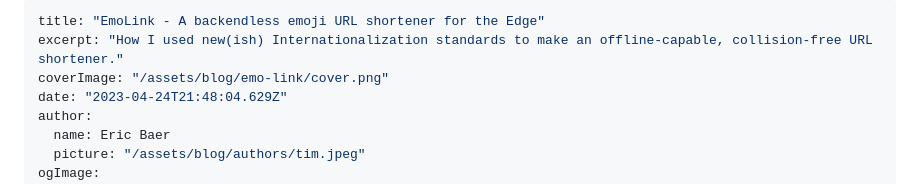
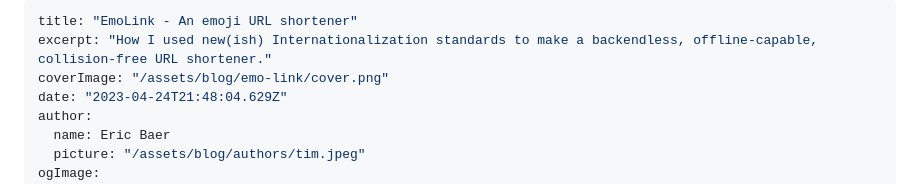
Before and after one commit to baer/ericbaer.com, a Markdown page: content/emo-link.md, the part around one of its changes. Drawn GitHub-style.

Commit message:
New title + Grammar

```diff
--- a/content/emo-link.md
+++ b/content/emo-link.md
@@ -1,6 +1,6 @@
 ---
-title: "EmoLink - A backendless emoji URL shortener for the Edge"
-excerpt: "How I used new(ish) Internationalization standards to make an offline-capable, collision-free URL shortener."
+title: "EmoLink - An emoji URL shortener"
+excerpt: "How I used new(ish) Internationalization standards to make a backendless, offline-capable, collision-free URL shortener."
 coverImage: "/assets/blog/emo-link/cover.png"
 date: "2023-04-24T21:48:04.629Z"
 author:
```
Also changed, not shown: other parts of content/emo-link.md (+7 -7 lines).
